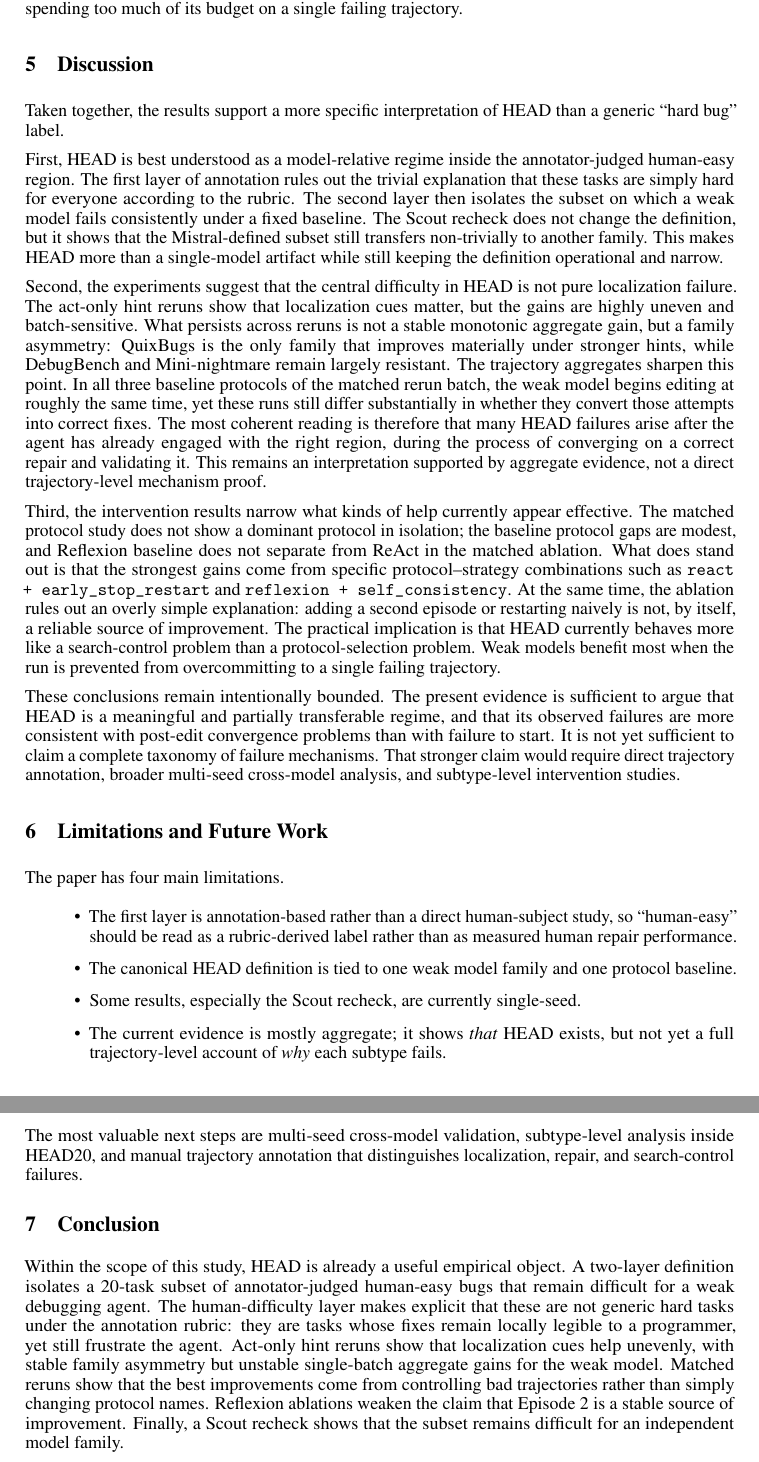
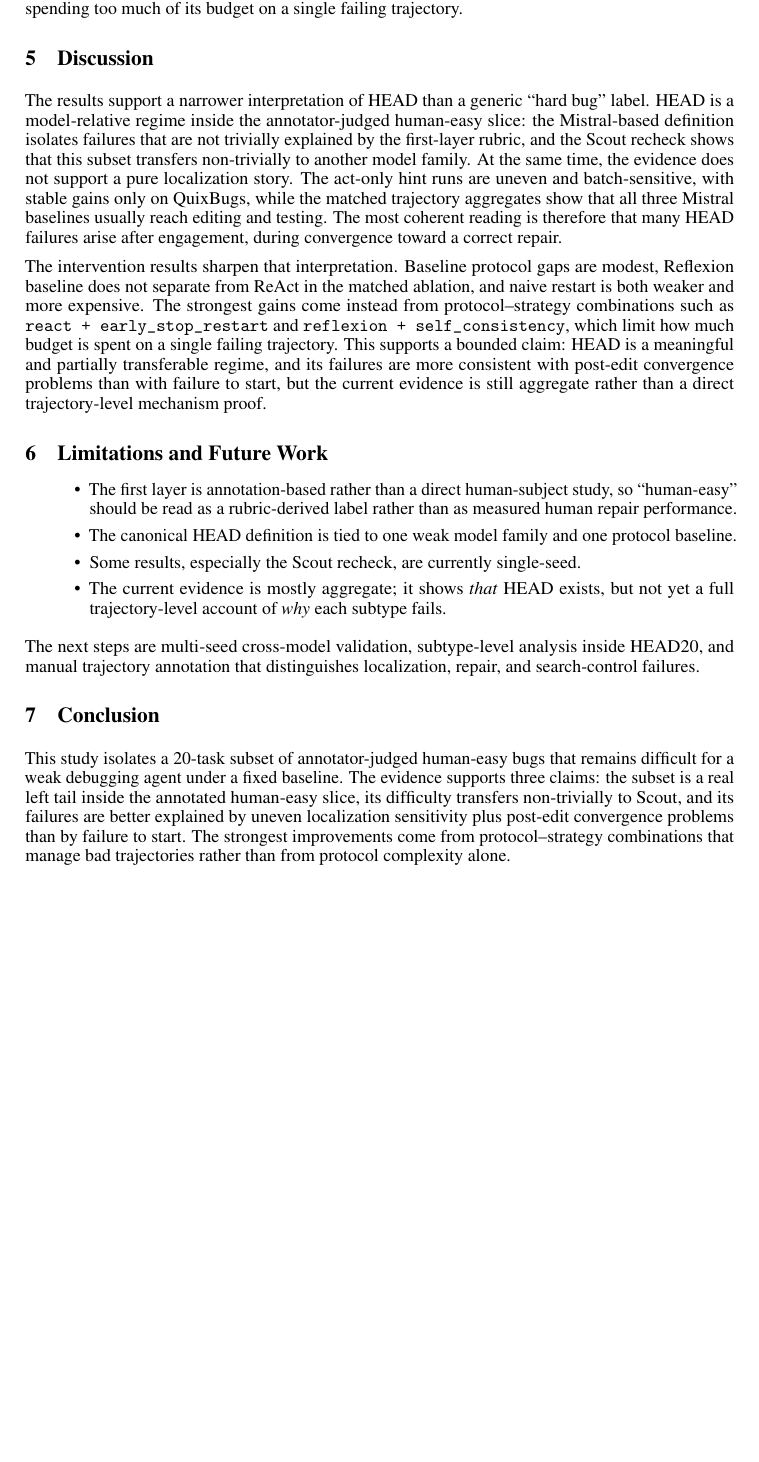
Before and after one commit to Eden-kk/291a_code_debugger_agent, a LaTeX paper (paper/course_report_for_course.tex): two parts of pages 8 and 9 of 12 before the commit and part of page 8 of 11 after it, the two joined at a grey line, cut so that both start at the same text, the shorter picture padded with empty space. Compiled offline with pdfLaTeX.

Commit message:
Condense closing sections to fit body length

```diff
--- a/paper/course_report_for_course.tex
+++ b/paper/course_report_for_course.tex
@@ -325,19 +325,12 @@ This is substantively different from saying that Reflexion never helps. The narr
 
 \section{Discussion}
 
-Taken together, the results support a more specific interpretation of HEAD than a generic ``hard bug'' label.
+The results support a narrower interpretation of HEAD than a generic ``hard bug'' label. HEAD is a model-relative regime inside the annotator-judged human-easy slice: the Mistral-based definition isolates failures that are not trivially explained by the first-layer rubric, and the Scout recheck shows that this subset transfers non-trivially to another model family. At the same time, the evidence does not support a pure localization story. The act-only hint runs are uneven and batch-sensitive, with stable gains only on QuixBugs, while the matched trajectory aggregates show that all three Mistral baselines usually reach editing and testing. The most coherent reading is therefore that many HEAD failures arise after engagement, during convergence toward a correct repair.
 
-First, HEAD is best understood as a model-relative regime inside the annotator-judged human-easy region. The first layer of annotation rules out the trivial explanation that these tasks are simply hard for everyone according to the rubric. The second layer then isolates the subset on which a weak model fails consistently under a fixed baseline. The Scout recheck does not change the definition, but it shows that the Mistral-defined subset still transfers non-trivially to another family. This makes HEAD more than a single-model artifact while still keeping the definition operational and narrow.
-
-Second, the experiments suggest that the central difficulty in HEAD is not pure localization failure. The act-only hint reruns show that localization cues matter, but the gains are highly uneven and batch-sensitive. What persists across reruns is not a stable monotonic aggregate gain, but a family asymmetry: QuixBugs is the only family that improves materially under stronger hints, while DebugBench and Mini-nightmare remain largely resistant. The trajectory aggregates sharpen this point. In all three baseline protocols of the matched rerun batch, the weak model begins editing at roughly the same time, yet these runs still differ substantially in whether they convert those attempts into correct fixes. The most coherent reading is therefore that many HEAD failures arise after the agent has already engaged with the right region, during the process of converging on a correct repair and validating it. This remains an interpretation supported by aggregate evidence, not a direct trajectory-level mechanism proof.
-
-Third, the intervention results narrow what kinds of help currently appear effective. The matched protocol study does not show a dominant protocol in isolation; the baseline protocol gaps are modest, and Reflexion baseline does not separate from ReAct in the matched ablation. What does stand out is that the strongest gains come from specific protocol--strategy combinations such as \texttt{react + early\_stop\_restart} and \texttt{reflexion + self\_consistency}. At the same time, the ablation rules out an overly simple explanation: adding a second episode or restarting naively is not, by itself, a reliable source of improvement. The practical implication is that HEAD currently behaves more like a search-control problem than a protocol-selection problem. Weak models benefit most when the run is prevented from overcommitting to a single failing trajectory.
-
-These conclusions remain intentionally bounded. The present evidence is sufficient to argue that HEAD is a meaningful and partially transferable regime, and that its observed failures are more consistent with post-edit convergence problems than with failure to start. It is not yet sufficient to claim a complete taxonomy of failure mechanisms. That stronger claim would require direct trajectory annotation, broader multi-seed cross-model analysis, and subtype-level intervention studies.
+The intervention results sharpen that interpretation. Baseline protocol gaps are modest, Reflexion baseline does not separate from ReAct in the matched ablation, and naive restart is both weaker and more expensive. The strongest gains come instead from protocol--strategy combinations such as \texttt{react + early\_stop\_restart} and \texttt{reflexion + self\_consistency}, which limit how much budget is spent on a single failing trajectory. This supports a bounded claim: HEAD is a meaningful and partially transferable regime, and its failures are more consistent with post-edit convergence problems than with failure to start, but the current evidence is still aggregate rather than a direct trajectory-level mechanism proof.
 
 \section{Limitations and Future Work}
 
-The paper has four main limitations.
 \begin{itemize}
     \item The first layer is annotation-based rather than a direct human-subject study, so ``human-easy'' should be read as a rubric-derived label rather than as measured human repair performance.
     \item The canonical HEAD definition is tied to one weak model family and one protocol baseline.
@@ -345,11 +338,11 @@ The paper has four main limitations.
     \item The current evidence is mostly aggregate; it shows \emph{that} HEAD exists, but not yet a full trajectory-level account of \emph{why} each subtype fails.
 \end{itemize}
 
-The most valuable next steps are multi-seed cross-model validation, subtype-level analysis inside HEAD20, and manual trajectory annotation that distinguishes localization, repair, and search-control failures.
+The next steps are multi-seed cross-model validation, subtype-level analysis inside HEAD20, and manual trajectory annotation that distinguishes localization, repair, and search-control failures.
 
 \section{Conclusion}
 
-Within the scope of this study, HEAD is already a useful empirical object. A two-layer definition isolates a 20-task subset of annotator-judged human-easy bugs that remain difficult for a weak debugging agent. The human-difficulty layer makes explicit that these are not generic hard tasks under the annotation rubric: they are tasks whose fixes remain locally legible to a programmer, yet still frustrate the agent. Act-only hint reruns show that localization cues help unevenly, with stable family asymmetry but unstable single-batch aggregate gains for the weak model. Matched reruns show that the best improvements come from controlling bad trajectories rather than simply changing protocol names. Reflexion ablations weaken the claim that Episode 2 is a stable source of improvement. Finally, a Scout recheck shows that the subset remains difficult for an independent model family.
+This study isolates a 20-task subset of annotator-judged human-easy bugs that remains difficult for a weak debugging agent under a fixed baseline. The evidence supports three claims: the subset is a real left tail inside the annotated human-easy slice, its difficulty transfers non-trivially to Scout, and its failures are better explained by uneven localization sensitivity plus post-edit convergence problems than by failure to start. The strongest improvements come from protocol--strategy combinations that manage bad trajectories rather than from protocol complexity alone.
 
 \clearpage
 \appendix
```
Also changed, not shown: paper/course_report_for_course.pdf.
